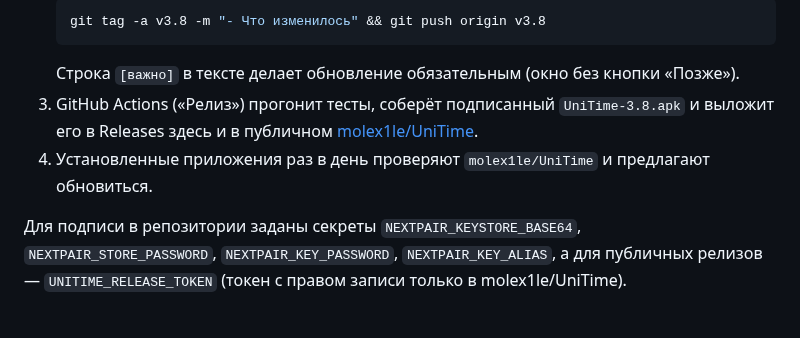
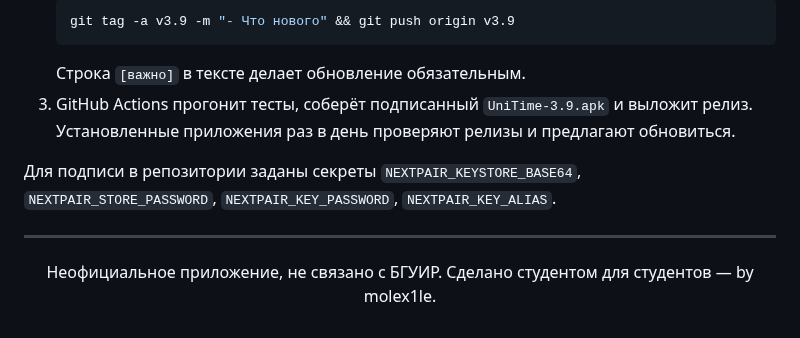
Before and after one commit to molex1le/UniTime, a Markdown page: README.md, the part around one of its changes. GitHub-like rendering.

````diff
--- a/README.md
+++ b/README.md
@@ -19,8 +74,11 @@ APK: `app/build/outputs/apk/debug/UniTime-<версия>.apk`. Нужны JDK 17
    ```bash
-   git tag -a v3.8 -m "- Что изменилось" && git push origin v3.8
+   git tag -a v3.9 -m "- Что нового" && git push origin v3.9
    ```
-   Строка `[важно]` в тексте делает обновление обязательным (окно без кнопки «Позже»).
-3. GitHub Actions («Релиз») прогонит тесты, соберёт подписанный `UniTime-3.8.apk` и выложит его в Releases здесь и в публичном [molex1le/UniTime](https://github.com/molex1le/UniTime).
-4. Установленные приложения раз в день проверяют `molex1le/UniTime` и предлагают обновиться.
+   Строка `[важно]` в тексте делает обновление обязательным.
+3. GitHub Actions прогонит тесты, соберёт подписанный `UniTime-3.9.apk` и выложит релиз. Установленные приложения раз в день проверяют релизы и предлагают обновиться.
 
-Для подписи в репозитории заданы секреты `NEXTPAIR_KEYSTORE_BASE64`, `NEXTPAIR_STORE_PASSWORD`, `NEXTPAIR_KEY_PASSWORD`, `NEXTPAIR_KEY_ALIAS`, а для публичных релизов — `UNITIME_RELEASE_TOKEN` (токен с правом записи только в molex1le/UniTime).
+Для подписи в репозитории заданы секреты `NEXTPAIR_KEYSTORE_BASE64`, `NEXTPAIR_STORE_PASSWORD`, `NEXTPAIR_KEY_PASSWORD`, `NEXTPAIR_KEY_ALIAS`.
+
+---
+
+<p align="center">Неофициальное приложение, не связано с БГУИР. Сделано студентом для студентов — by molex1le.</p>
````
Also changed, not shown: other parts of README.md (+62 -7 lines), docs/icon.png (added), docs/screenshots/feed.jpg (added), docs/screenshots/friends.jpg (added), docs/screenshots/lesson.jpg (added), docs/screenshots/profile.jpg (added), docs/screenshots/today.jpg (added), 2 other files.
